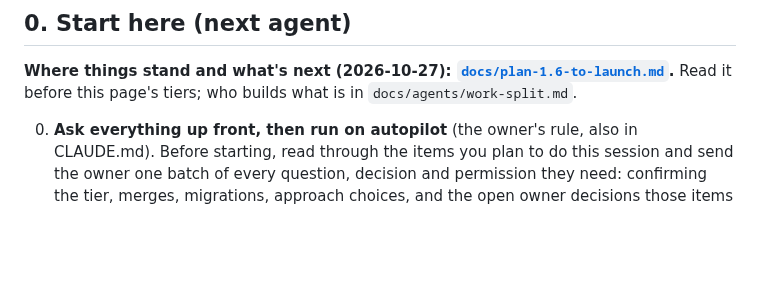
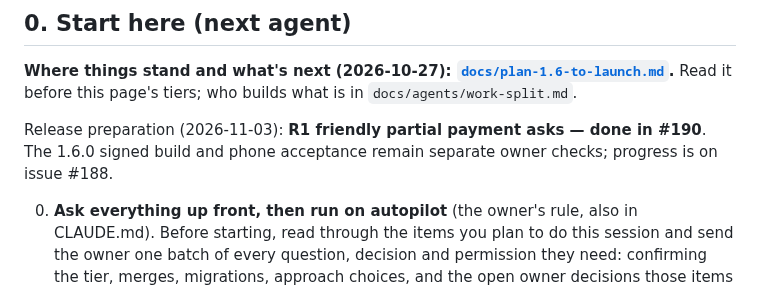
Before and after one commit to vaibhavcodesx/kharcha-paani, a Markdown page: docs/production-readiness/README.md, the part around the change. Drawn GitHub-style; blank space fills up the shorter version.

Commit message:
Record the partial ask fix in the release work order

```diff
--- a/docs/production-readiness/README.md
+++ b/docs/production-readiness/README.md
@@ -29,6 +29,9 @@ In this file the audit IDs carry a prefix so they don't collide: **SEC-** (secur
 
 **Where things stand and what's next (2026-10-27): [`docs/plan-1.6-to-launch.md`](../plan-1.6-to-launch.md).**
 Read it before this page's tiers; who builds what is in `docs/agents/work-split.md`.
+
+Release preparation (2026-11-03): **R1 friendly partial payment asks — done in #190**.
+The 1.6.0 signed build and phone acceptance remain separate owner checks; progress is on issue #188.
 
 0. **Ask everything up front, then run on autopilot** (the owner's rule, also in CLAUDE.md). Before
    starting, read through the items you plan to do this session and send the owner one batch of
```
Also changed, not shown: docs/agents/solo-log.md (+2 -2 lines).
